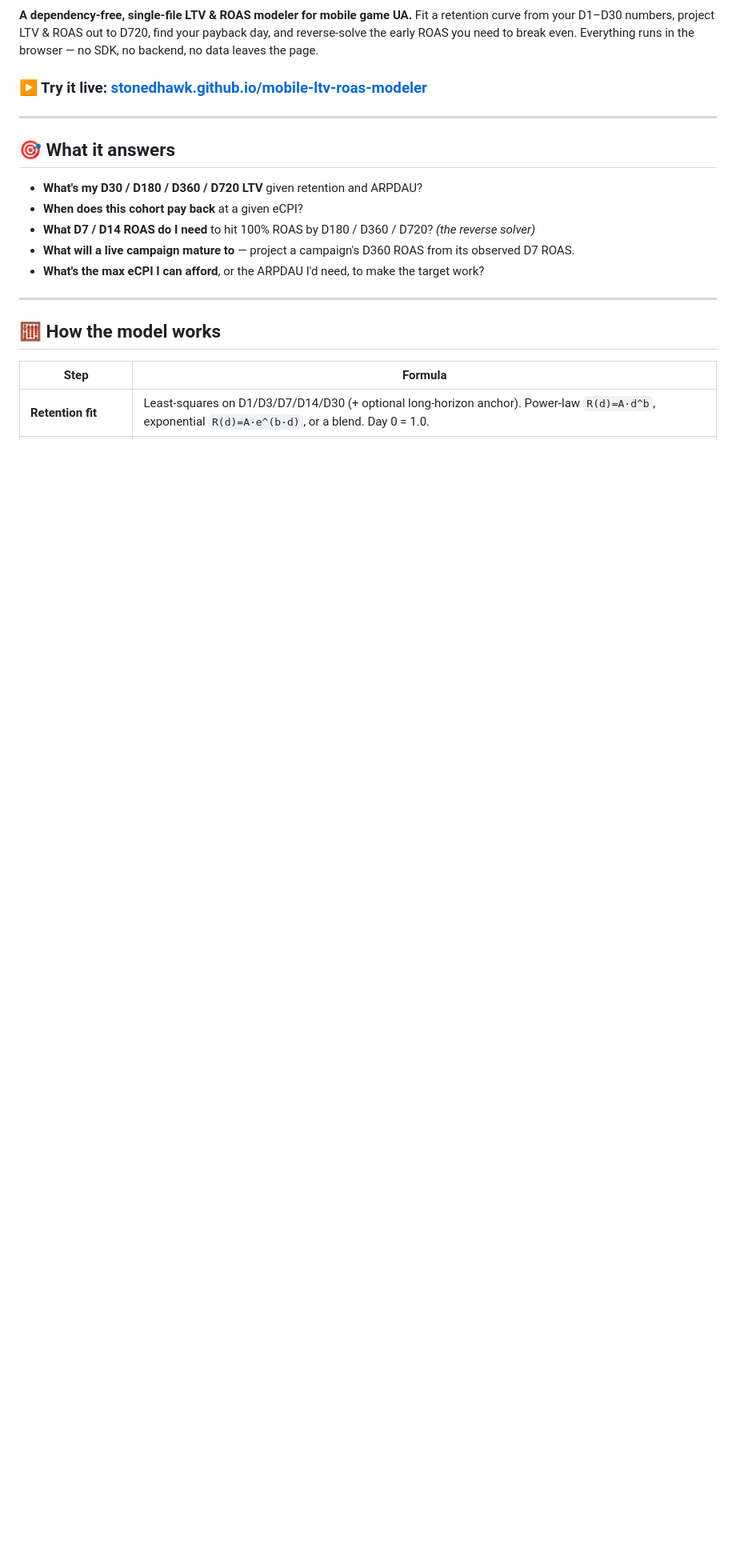
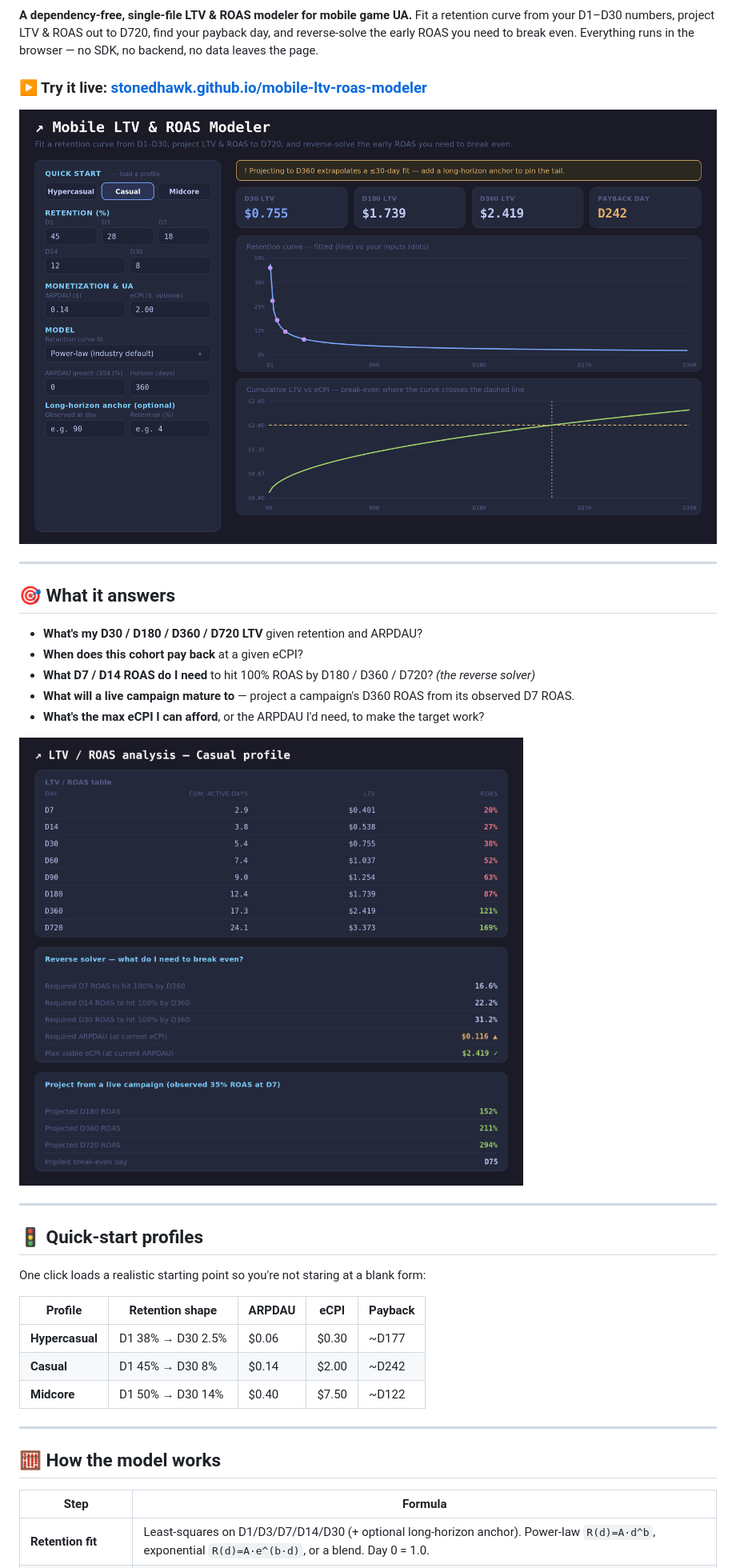
Before and after one commit to stonedhawk/mobile-ltv-roas-modeler, a Markdown page: README.md, the part around the change. Shown: that part at 80% size. Rendered like a GitHub page; pictures changed too: assets/analysis.png (added), assets/overview.png (added); blank space fills up the shorter version.

Commit message:
Add screenshots to README

```diff
--- a/README.md
+++ b/README.md
@@ -10,6 +10,8 @@
 
 ### ▶ Try it live: **[stonedhawk.github.io/mobile-ltv-roas-modeler](https://stonedhawk.github.io/mobile-ltv-roas-modeler/)**
 
+![Mobile LTV & ROAS Modeler — overview](assets/overview.png)
+
 ---
 
 ## 🎯 What it answers
@@ -19,6 +21,20 @@
 - **What D7 / D14 ROAS do I need** to hit 100% ROAS by D180 / D360 / D720? *(the reverse solver)*
 - **What will a live campaign mature to** — project a campaign's D360 ROAS from its observed D7 ROAS.
 - **What's the max eCPI I can afford**, or the ARPDAU I'd need, to make the target work?
+
+![LTV / ROAS table, reverse solver, and live-campaign projection](assets/analysis.png)
+
+---
+
+## 🚦 Quick-start profiles
+
+One click loads a realistic starting point so you're not staring at a blank form:
+
+| Profile | Retention shape | ARPDAU | eCPI | Payback |
+|---------|-----------------|--------|------|---------|
+| **Hypercasual** | D1 38% → D30 2.5% | $0.06 | $0.30 | ~D177 |
+| **Casual** | D1 45% → D30 8% | $0.14 | $2.00 | ~D242 |
+| **Midcore** | D1 50% → D30 14% | $0.40 | $7.50 | ~D122 |
 
 ---
 
```
